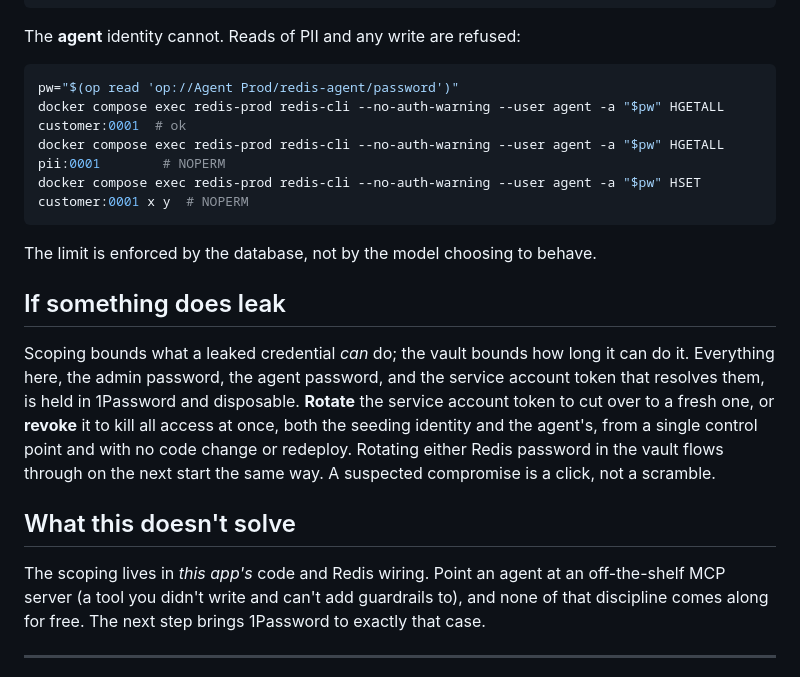
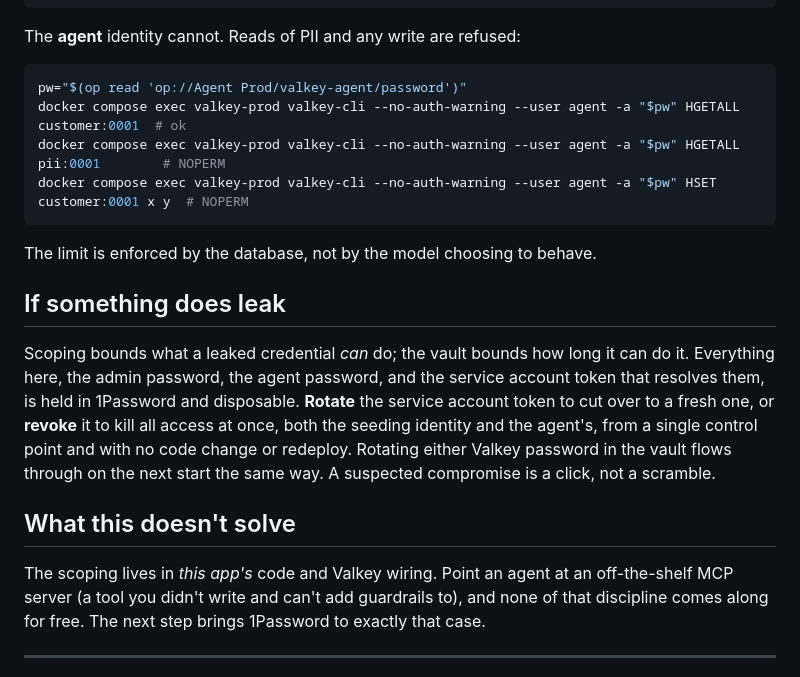
Before and after one commit to riferrei/securing-agent-secrets, a Markdown page: README.md, the part around one of its changes. Rendered like a GitHub page.

````diff
--- a/README.md
+++ b/README.md
@@ -80,10 +80,10 @@ docker compose exec redis-prod redis-cli --no-auth-warning \
 The **agent** identity cannot. Reads of PII and any write are refused:
 
 ```bash
-pw="$(op read 'op://Agent Prod/redis-agent/password')"
-docker compose exec redis-prod redis-cli --no-auth-warning --user agent -a "$pw" HGETALL customer:0001  # ok
-docker compose exec redis-prod redis-cli --no-auth-warning --user agent -a "$pw" HGETALL pii:0001        # NOPERM
-docker compose exec redis-prod redis-cli --no-auth-warning --user agent -a "$pw" HSET customer:0001 x y  # NOPERM
+pw="$(op read 'op://Agent Prod/valkey-agent/password')"
+docker compose exec valkey-prod valkey-cli --no-auth-warning --user agent -a "$pw" HGETALL customer:0001  # ok
+docker compose exec valkey-prod valkey-cli --no-auth-warning --user agent -a "$pw" HGETALL pii:0001        # NOPERM
+docker compose exec valkey-prod valkey-cli --no-auth-warning --user agent -a "$pw" HSET customer:0001 x y  # NOPERM
 ```
 
 The limit is enforced by the database, not by the model choosing to behave.
@@ -95,13 +95,13 @@ can do it. Everything here, the admin password, the agent password, and the
 service account token that resolves them, is held in 1Password and disposable.
 **Rotate** the service account token to cut over to a fresh one, or **revoke** it
 to kill all access at once, both the seeding identity and the agent's, from a
-single control point and with no code change or redeploy. Rotating either Redis
+single control point and with no code change or redeploy. Rotating either Valkey
 password in the vault flows through on the next start the same way. A suspected
 compromise is a click, not a scramble.
 
 ## What this doesn't solve
 
-The scoping lives in *this app's* code and Redis wiring. Point an agent at an
+The scoping lives in *this app's* code and Valkey wiring. Point an agent at an
 off-the-shelf MCP server (a tool you didn't write and can't add guardrails to),
 and none of that discipline comes along for free. The next step brings 1Password
 to exactly that case.
````
Also changed, not shown: other parts of README.md (+8 -8 lines), CLAUDE.md (+13 -13 lines), docs/architecture.png, 15 other files.
